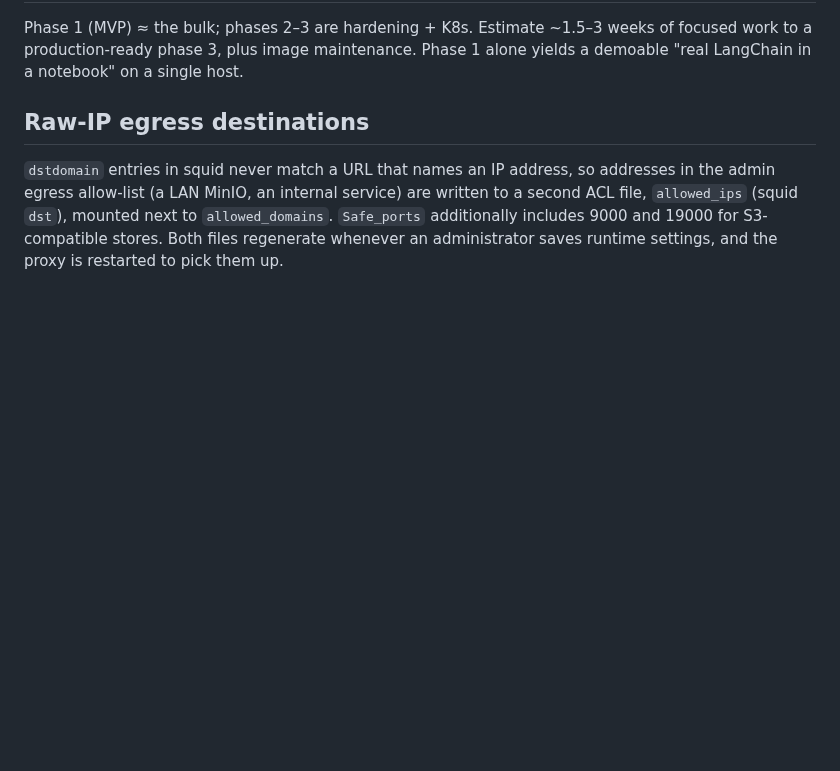
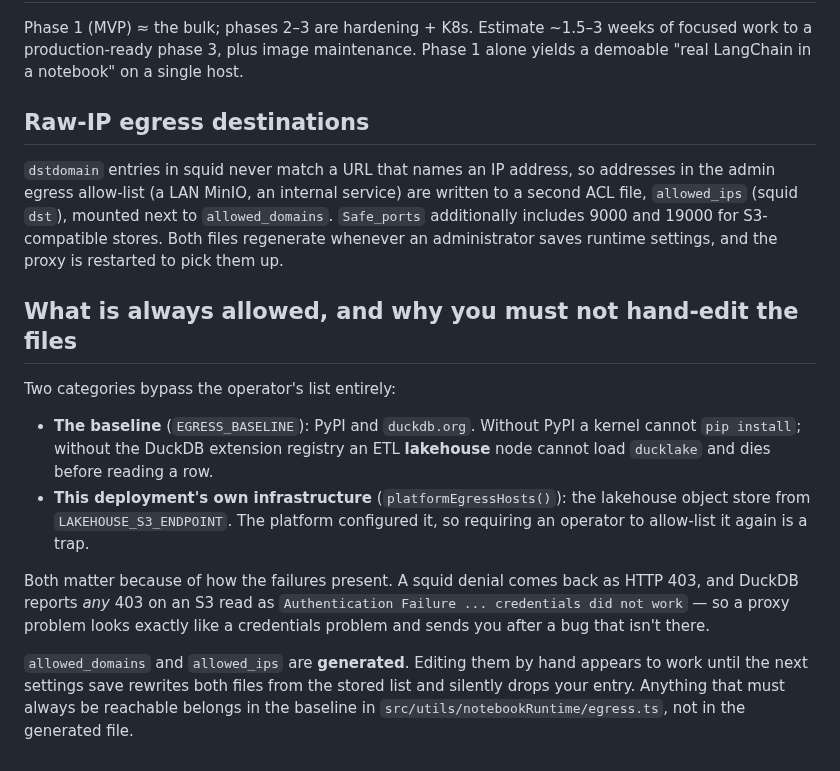
Before and after one commit to AgentSwarms-fyi/agentswarms, a Markdown page: docs/DEVELOPER_WORKSPACE_RUNTIME.md, the part around the change. Rendered like a GitHub page; blank space fills up the shorter version.

```diff
--- a/docs/DEVELOPER_WORKSPACE_RUNTIME.md
+++ b/docs/DEVELOPER_WORKSPACE_RUNTIME.md
@@ -424,3 +424,26 @@ are written to a second ACL file, `allowed_ips` (squid `dst`), mounted next to
 `allowed_domains`. `Safe_ports` additionally includes 9000 and 19000 for
 S3-compatible stores. Both files regenerate whenever an administrator saves
 runtime settings, and the proxy is restarted to pick them up.
+
+## What is always allowed, and why you must not hand-edit the files
+
+Two categories bypass the operator's list entirely:
+
+- **The baseline** (`EGRESS_BASELINE`): PyPI and `duckdb.org`. Without PyPI a
+  kernel cannot `pip install`; without the DuckDB extension registry an ETL
+  **lakehouse** node cannot load `ducklake` and dies before reading a row.
+- **This deployment's own infrastructure** (`platformEgressHosts()`): the
+  lakehouse object store from `LAKEHOUSE_S3_ENDPOINT`. The platform configured
+  it, so requiring an operator to allow-list it again is a trap.
+
+Both matter because of how the failures present. A squid denial comes back as
+HTTP 403, and DuckDB reports _any_ 403 on an S3 read as
+`Authentication Failure ... credentials did not work` — so a proxy problem
+looks exactly like a credentials problem and sends you after a bug that isn't
+there.
+
+`allowed_domains` and `allowed_ips` are **generated**. Editing them by hand
+appears to work until the next settings save rewrites both files from the
+stored list and silently drops your entry. Anything that must always be
+reachable belongs in the baseline in `src/utils/notebookRuntime/egress.ts`,
+not in the generated file.
```
Also changed, not shown: README.md (+71 -33 lines), docs/screenshots/etl-visual-editor.png (added), docs/screenshots/lakehouse-query.png (added), 5 other files.
